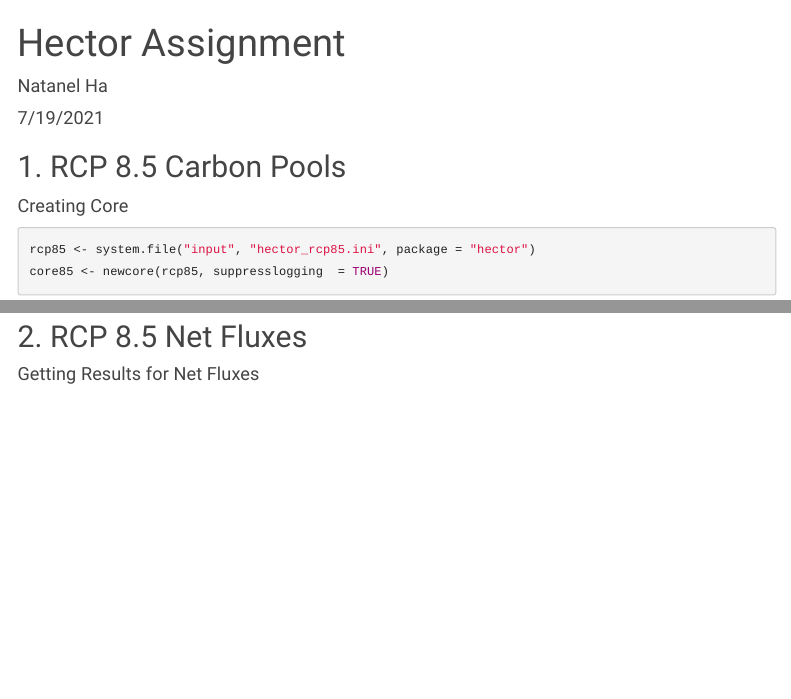
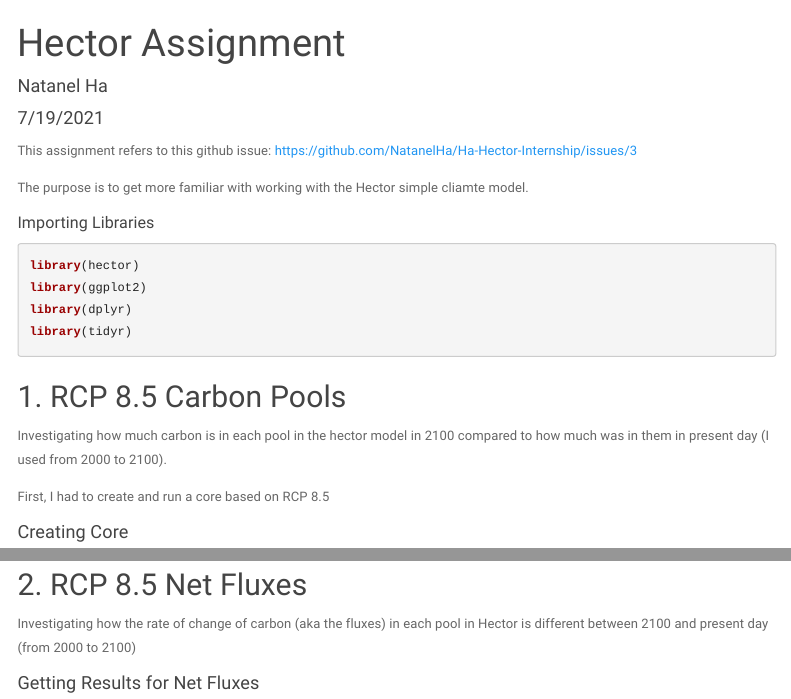
Before and after one commit to NatanelHa/Ha-Hector-Internship, an R Markdown document (Hector Assignment/HectorAssignmentMarkdown.Rmd): the page in a window 1100 px wide, from its top, and a second part further down, joined at a grey line. Rendered offline with R 4.5, knitr and Pandoc, with nearby package versions; some code elsewhere in the file could not run offline; menus at the side of the page are left out.

Commit message:
Adding More description to RMarkdown
Adding more description to RMarkdown file about the first sections of the assignment.

````diff
--- a/Hector Assignment/HectorAssignmentMarkdown.Rmd
+++ b/Hector Assignment/HectorAssignmentMarkdown.Rmd
@@ -12,8 +12,13 @@ output:
     theme: paper
 ---
 
-```{r importing, message=FALSE, warning=FALSE, include=FALSE}
-# Importing Libraries
+This assignment refers to this github issue:
+https://github.com/NatanelHa/Ha-Hector-Internship/issues/3
+
+The purpose is to get more familiar with working with the Hector simple cliamte model.
+
+##### Importing Libraries
+```{r importing, message=FALSE, warning=FALSE}
 library(hector)
 library(ggplot2)
 library(dplyr)
@@ -21,6 +26,11 @@ library(tidyr)
 ```
 
 ## 1. RCP 8.5 Carbon Pools
+
+Investigating how much carbon is in each pool in the hector model in 2100
+compared to how much was in them in present day (I used from 2000 to 2100).
+
+First, I had to create and run a core based on RCP 8.5
 
 #### Creating Core
 ```{r core85, message=FALSE, warning=FALSE}
@@ -114,6 +126,9 @@ splitBarPlot85
 ```
 
 ## 2. RCP 8.5 Net Fluxes
+
+Investigating how the rate of change of carbon (aka the fluxes) in each pool
+in Hector is different between 2100 and present day (from 2000 to 2100)
 
 #### Getting Results for Net Fluxes
 ```{r fluxes85, message=FALSE, warning=FALSE}
````
Also changed, not shown: Hector Assignment/HectorAssignmentMarkdown.Rmd (2 more changed lines).
